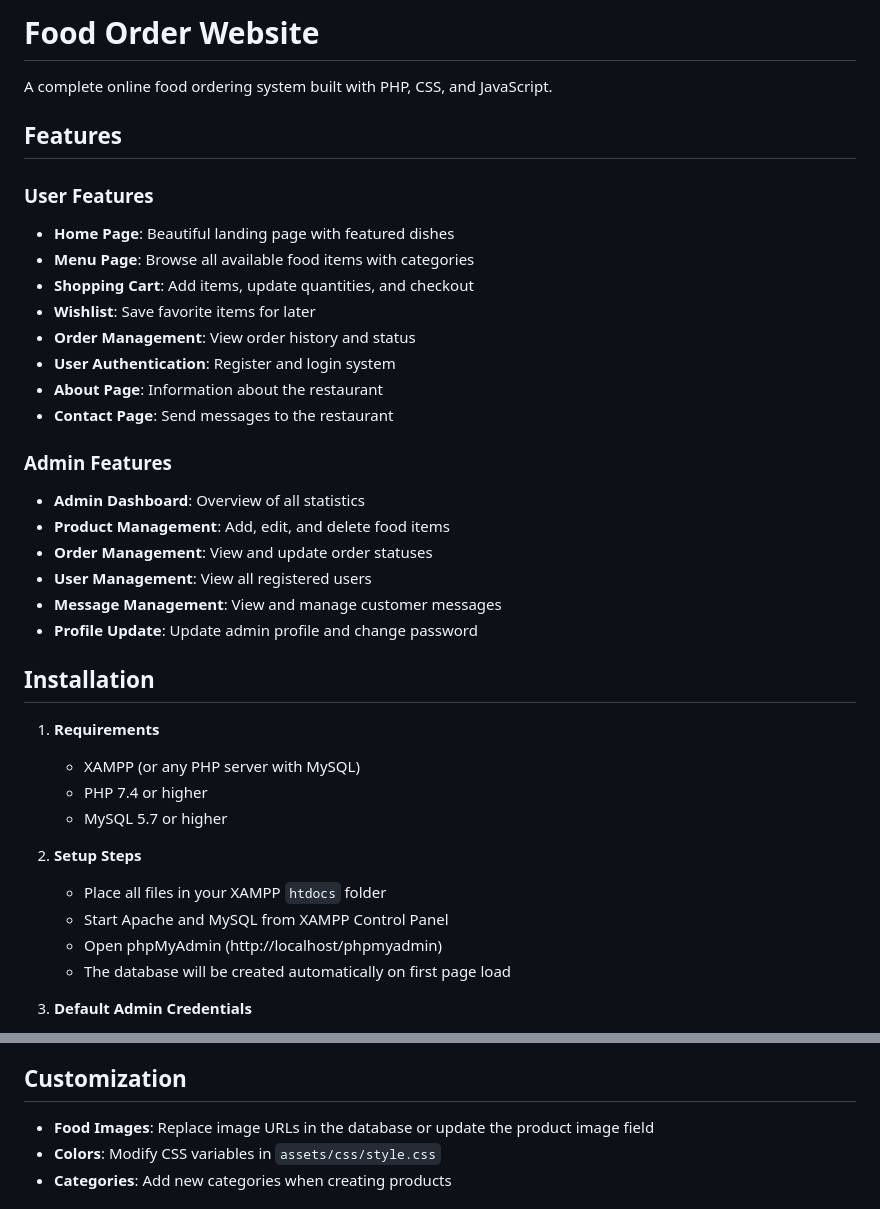
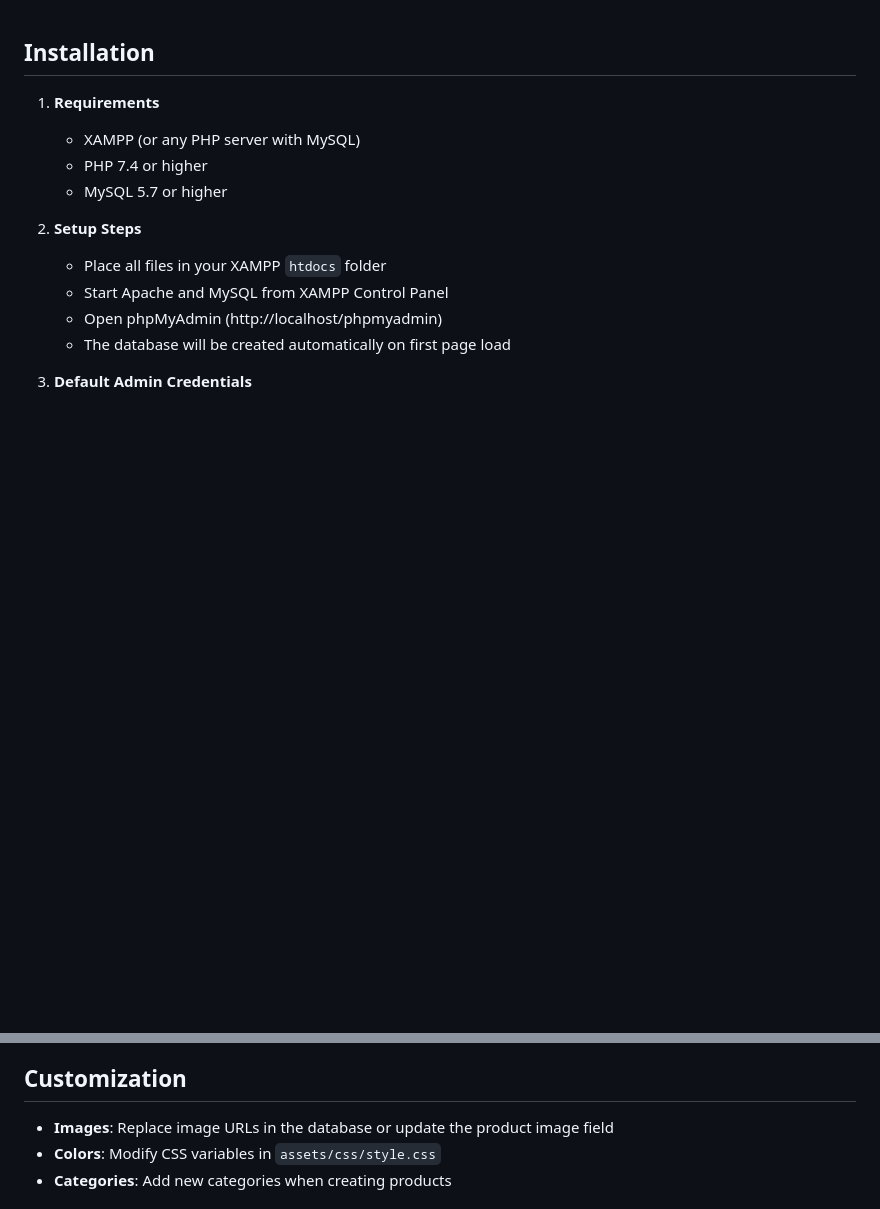
Before and after one commit to akmal690/WDD, a Markdown page: ace hadwer/README.md, 2 parts joined by grey strips. GitHub-like rendering; blank space fills up the shorter version.

```diff
--- a/ace hadwer/README.md
+++ b/ace hadwer/README.md
@@ -1,27 +1,3 @@
-# Food Order Website
-
-A complete online food ordering system built with PHP, CSS, and JavaScript.
-
-## Features
-
-### User Features
-- **Home Page**: Beautiful landing page with featured dishes
-- **Menu Page**: Browse all available food items with categories
-- **Shopping Cart**: Add items, update quantities, and checkout
-- **Wishlist**: Save favorite items for later
-- **Order Management**: View order history and status
-- **User Authentication**: Register and login system
-- **About Page**: Information about the restaurant
-- **Contact Page**: Send messages to the restaurant
-
-### Admin Features
-- **Admin Dashboard**: Overview of all statistics
-- **Product Management**: Add, edit, and delete food items
-- **Order Management**: View and update order statuses
-- **User Management**: View all registered users
-- **Message Management**: View and manage customer messages
-- **Profile Update**: Update admin profile and change password
-
 ## Installation
 
 1. **Requirements**
@@ -105,7 +81,7 @@ New folder/
 
 ## Customization
 
-- **Food Images**: Replace image URLs in the database or update the product image field
+- **Images**: Replace image URLs in the database or update the product image field
 - **Colors**: Modify CSS variables in `assets/css/style.css`
 - **Categories**: Add new categories when creating products
 
```
